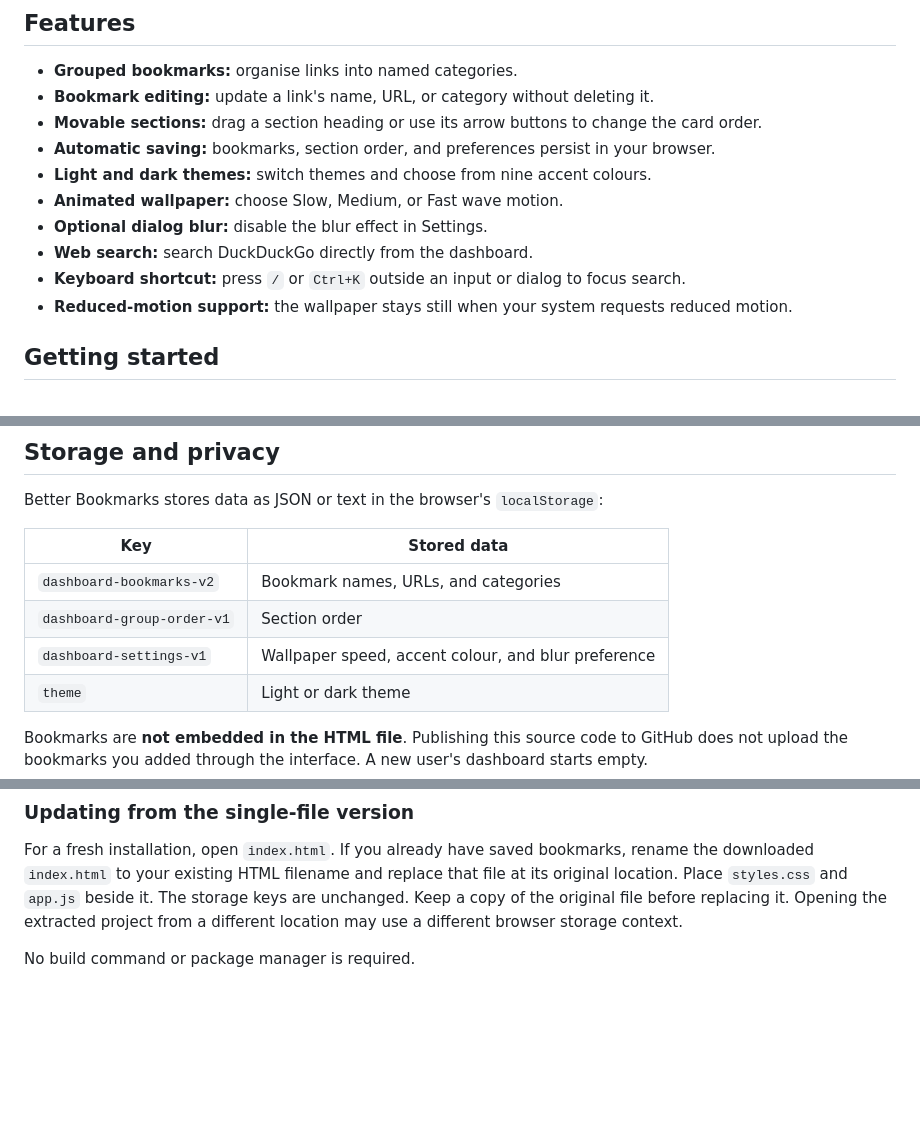
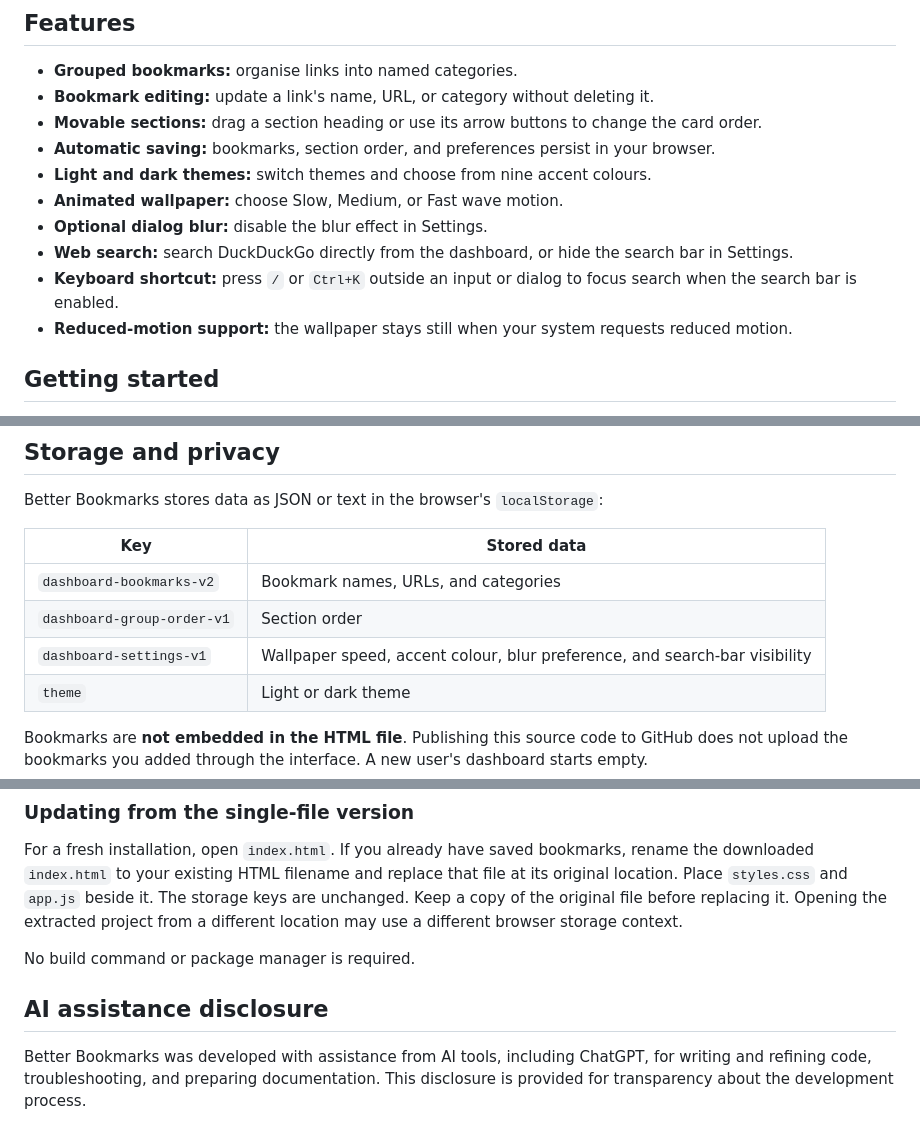
Before and after one commit to Zirconium91/better-bookmarks, a Markdown page: README.md, 3 parts joined by grey strips. GitHub-like rendering; blank space fills up the shorter version.

Commit message:
Enhance README with feature updates and AI disclosure
Updated README to clarify web search and keyboard shortcut features, added search bar visibility to settings, and included AI assistance disclosure.

```diff
--- a/README.md
+++ b/README.md
@@ -13,9 +13,10 @@ Better Bookmarks is a personal start page for organising bookmarks into movable
 - **Light and dark themes:** switch themes and choose from nine accent colours.
 - **Animated wallpaper:** choose Slow, Medium, or Fast wave motion.
 - **Optional dialog blur:** disable the blur effect in Settings.
-- **Web search:** search DuckDuckGo directly from the dashboard.
-- **Keyboard shortcut:** press `/` or `Ctrl+K` outside an input or dialog to focus search.
+- **Web search:** search DuckDuckGo directly from the dashboard, or hide the search bar in Settings.
+- **Keyboard shortcut:** press `/` or `Ctrl+K` outside an input or dialog to focus search when the search bar is enabled.
 - **Reduced-motion support:** the wallpaper stays still when your system requests reduced motion.
+
 
 ## Getting started
 
@@ -52,7 +54,7 @@ Better Bookmarks stores data as JSON or text in the browser's `localStorage`:
 | --- | --- |
 | `dashboard-bookmarks-v2` | Bookmark names, URLs, and categories |
 | `dashboard-group-order-v1` | Section order |
-| `dashboard-settings-v1` | Wallpaper speed, accent colour, and blur preference |
+| `dashboard-settings-v1` | Wallpaper speed, accent colour, blur preference, and search-bar visibility |
 | `theme` | Light or dark theme |
 
 Bookmarks are **not embedded in the HTML file**. Publishing this source code to GitHub does not upload the bookmarks you added through the interface. A new user's dashboard starts empty.
@@ -91,3 +93,7 @@ Edit the relevant file in a text editor, then reload the HTML page in your brows
 For a fresh installation, open `index.html`. If you already have saved bookmarks, rename the downloaded `index.html` to your existing HTML filename and replace that file at its original location. Place `styles.css` and `app.js` beside it. The storage keys are unchanged. Keep a copy of the original file before replacing it. Opening the extracted project from a different location may use a different browser storage context.
 
 No build command or package manager is required.
+
+## AI assistance disclosure
+
+Better Bookmarks was developed with assistance from AI tools, including ChatGPT, for writing and refining code, troubleshooting, and preparing documentation. This disclosure is provided for transparency about the development process.
```
Also changed, not shown: other parts of README.md (+1 -0 lines).
